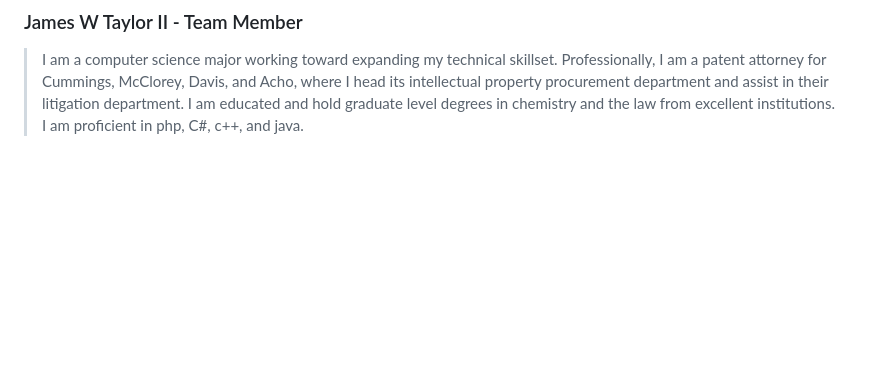
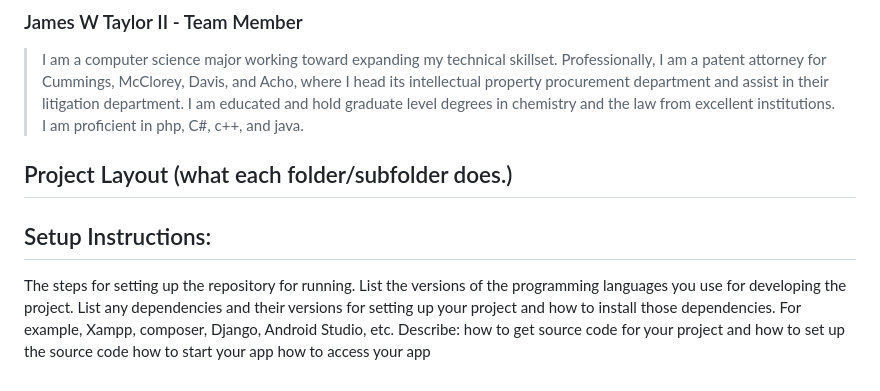
Before and after one commit to COSC481W-2023Fall/nestdoor-app, a Markdown page: README.md, the part around the change. Drawn GitHub-style; blank space fills up the shorter version.

Commit message:
Update README.md for Repo setup assignment

```diff
--- a/README.md
+++ b/README.md
@@ -31,3 +31,14 @@ This project is going to be a helpful resource for EMU students.  This applicati
 
 ### James W Taylor II - Team Member
 >I am a computer science major working toward expanding my technical skillset.  Professionally, I am a patent attorney for Cummings, McClorey, Davis, and Acho, where I head its intellectual property procurement department and assist in their litigation department.  I am educated and hold graduate level degrees in chemistry and the law from excellent institutions.  I am proficient in php, C#, c++, and java.
+
+## Project Layout (what each folder/subfolder does.)
+
+## Setup Instructions:
+The steps for setting up the repository for running.
+List the versions of the programming languages you use for developing the project.
+List any dependencies and their versions for setting up your project and how to install those dependencies.  For example, Xampp, composer, Django, Android Studio, etc.
+Describe:
+how to get source code for your project and how to set up the source code
+how to start your app
+how to access your app
```
